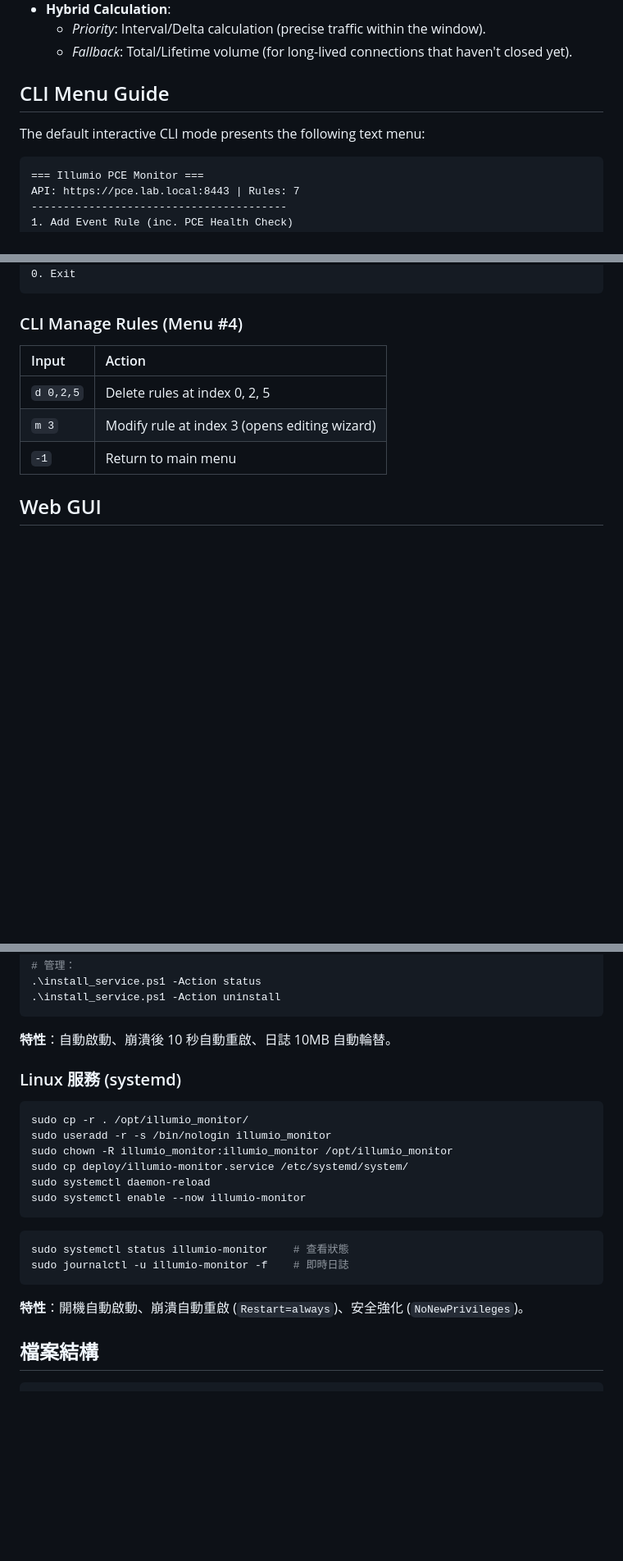
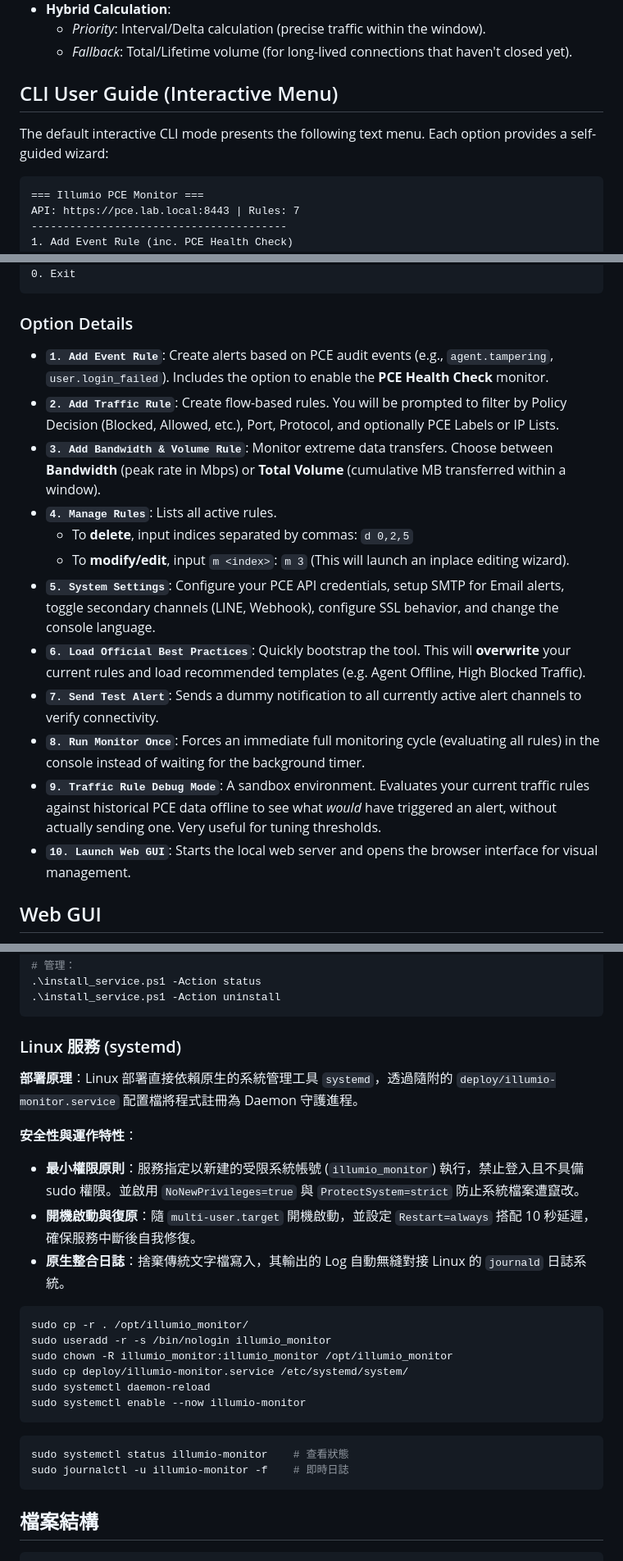
Before and after one commit to harry10148/illumio_monitor, a Markdown page: README.md, 3 parts joined by grey strips. Shown at 82% size. Drawn GitHub-style; blank space fills up the shorter version.

````diff
--- a/README.md
+++ b/README.md
@@ -43,9 +43,9 @@ The monitoring engine separates **Event** and **Traffic** queries completely, ut
   - *Priority*: Interval/Delta calculation (precise traffic within the window).
   - *Fallback*: Total/Lifetime volume (for long-lived connections that haven't closed yet).
 
-## CLI Menu Guide
+## CLI User Guide (Interactive Menu)
 
-The default interactive CLI mode presents the following text menu:
+The default interactive CLI mode presents the following text menu. Each option provides a self-guided wizard:
 
 ```text
 === Illumio PCE Monitor ===
@@ -64,13 +64,20 @@ API: https://pce.lab.local:8443 | Rules: 7
 0. Exit
 ```
 
-### CLI Manage Rules (Menu #4)
+### Option Details
 
-| Input | Action |
-|:---|:---|
-| `d 0,2,5` | Delete rules at index 0, 2, 5 |
-| `m 3` | Modify rule at index 3 (opens editing wizard) |
-| `-1` | Return to main menu |
+*   **`1. Add Event Rule`**: Create alerts based on PCE audit events (e.g., `agent.tampering`, `user.login_failed`). Includes the option to enable the **PCE Health Check** monitor.
+*   **`2. Add Traffic Rule`**: Create flow-based rules. You will be prompted to filter by Policy Decision (Blocked, Allowed, etc.), Port, Protocol, and optionally PCE Labels or IP Lists.
+*   **`3. Add Bandwidth & Volume Rule`**: Monitor extreme data transfers. Choose between **Bandwidth** (peak rate in Mbps) or **Total Volume** (cumulative MB transferred within a window).
+*   **`4. Manage Rules`**: Lists all active rules.
+    *   To **delete**, input indices separated by commas: `d 0,2,5`
+    *   To **modify/edit**, input `m <index>`: `m 3` (This will launch an inplace editing wizard).
+*   **`5. System Settings`**: Configure your PCE API credentials, setup SMTP for Email alerts, toggle secondary channels (LINE, Webhook), configure SSL behavior, and change the console language.
+*   **`6. Load Official Best Practices`**: Quickly bootstrap the tool. This will **overwrite** your current rules and load recommended templates (e.g. Agent Offline, High Blocked Traffic).
+*   **`7. Send Test Alert`**: Sends a dummy notification to all currently active alert channels to verify connectivity.
+*   **`8. Run Monitor Once`**: Forces an immediate full monitoring cycle (evaluating all rules) in the console instead of waiting for the background timer.
+*   **`9. Traffic Rule Debug Mode`**: A sandbox environment. Evaluates your current traffic rules against historical PCE data offline to see what *would* have triggered an alert, without actually sending one. Very useful for tuning thresholds.
+*   **`10. Launch Web GUI`**: Starts the local web server and opens the browser interface for visual management.
 
 ## Web GUI
 
@@ -513,9 +545,14 @@ cd deploy
 .\install_service.ps1 -Action uninstall
 ```
 
-**特性**：自動啟動、崩潰後 10 秒自動重啟、日誌 10MB 自動輪替。
+### Linux 服務 (systemd)
 
-### Linux 服務 (systemd)
+**部署原理**：Linux 部署直接依賴原生的系統管理工具 `systemd`，透過隨附的 `deploy/illumio-monitor.service` 配置檔將程式註冊為 Daemon 守護進程。
+
+**安全性與運作特性**：
+*   **最小權限原則**：服務指定以新建的受限系統帳號 (`illumio_monitor`) 執行，禁止登入且不具備 sudo 權限。並啟用 `NoNewPrivileges=true` 與 `ProtectSystem=strict` 防止系統檔案遭竄改。
+*   **開機啟動與復原**：隨 `multi-user.target` 開機啟動，並設定 `Restart=always` 搭配 10 秒延遲，確保服務中斷後自我修復。
+*   **原生整合日誌**：捨棄傳統文字檔寫入，其輸出的 Log 自動無縫對接 Linux 的 `journald` 日誌系統。
 
 ```bash
 sudo cp -r . /opt/illumio_monitor/
@@ -530,8 +567,6 @@ sudo systemctl enable --now illumio-monitor
 sudo systemctl status illumio-monitor    # 查看狀態
 sudo journalctl -u illumio-monitor -f    # 即時日誌
 ```
-
-**特性**：開機自動啟動、崩潰自動重啟 (`Restart=always`)、安全強化 (`NoNewPrivileges`)。
 
 ## 檔案結構
 
````
Also changed, not shown: other parts of README.md (+48 -23 lines).
